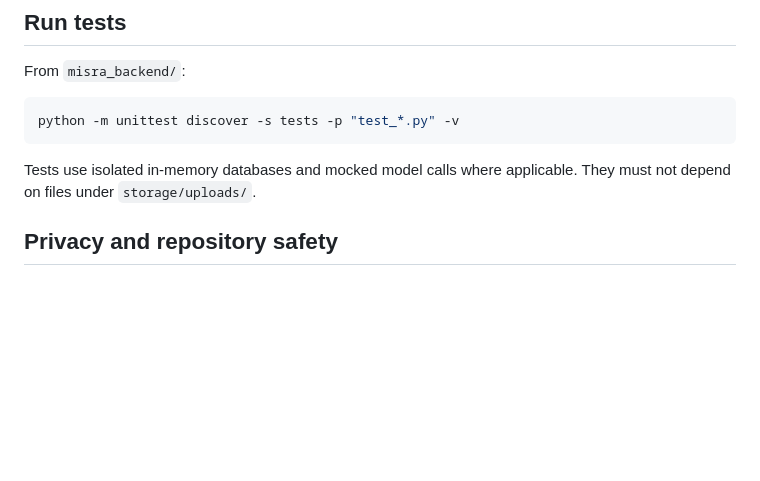
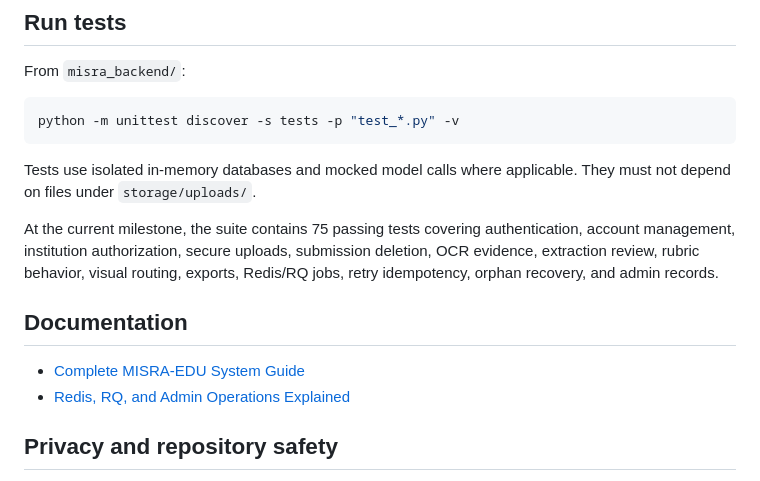
Before and after one commit to AhmadHakim119/misra_edu, a Markdown page: README.md, the part around one of its changes. Rendered like a GitHub page; blank space fills up the shorter version.

```diff
--- a/README.md
+++ b/README.md
@@ -162,6 +222,17 @@ python -m unittest discover -s tests -p "test_*.py" -v
 Tests use isolated in-memory databases and mocked model calls where applicable.
 They must not depend on files under `storage/uploads/`.
 
+At the current milestone, the suite contains 75 passing tests covering
+authentication, account management, institution authorization, secure uploads,
+submission deletion, OCR evidence, extraction review, rubric behavior, visual
+routing, exports, Redis/RQ jobs, retry idempotency, orphan recovery, and admin
+records.
+
+## Documentation
+
+- [Complete MISRA-EDU System Guide](docs/MISRA_EDU_Complete_System_Guide.docx)
+- [Redis, RQ, and Admin Operations Explained](docs/MISRA_EDU_Redis_RQ_Admin_Operations_Explained.docx)
+
 ## Privacy and repository safety
 
 Uploaded papers may contain names, student numbers, handwriting, and grades.
```
Also changed, not shown: other parts of README.md (+108 -28 lines).
